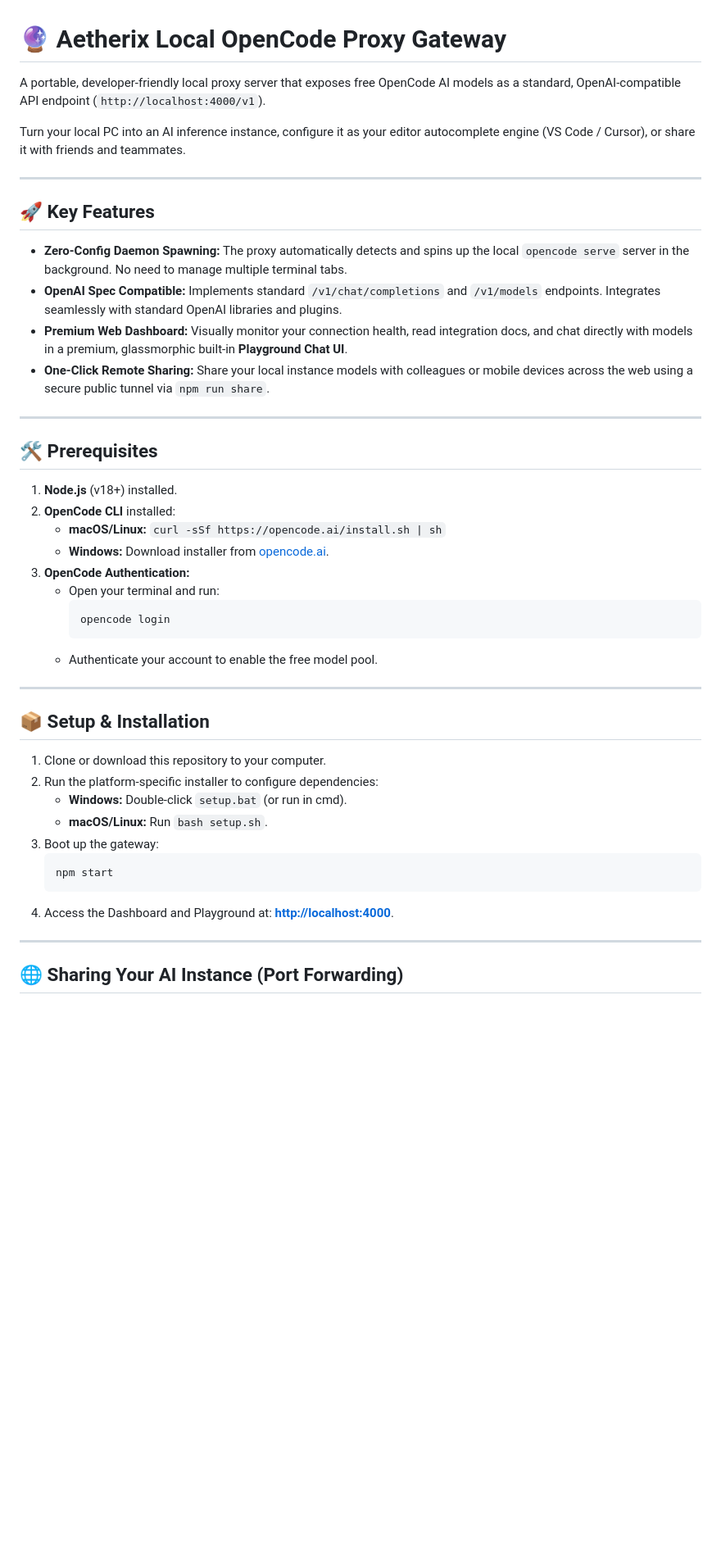
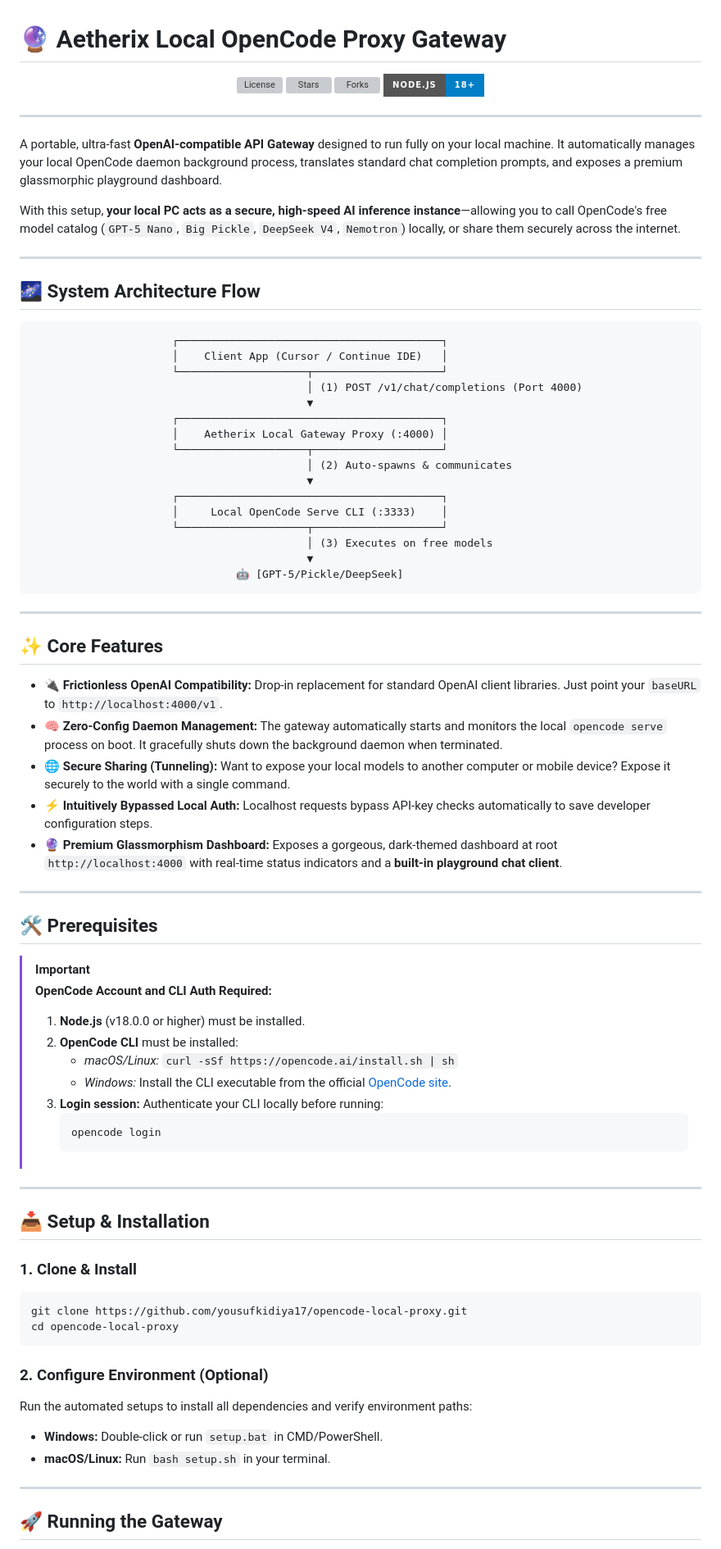
Before and after one commit to yousufkidiya17/opencode-local-proxy, a Markdown page: README.md, the part around one of its changes. Shown at 82% size. Rendered like a GitHub page; badges without logos; blank space fills up the shorter version; grey boxes are pictures that could not be loaded.

Commit message:
Update README with premium developer documentation

````diff
--- a/README.md
+++ b/README.md
@@ -1,48 +1,82 @@
 # 🔮 Aetherix Local OpenCode Proxy Gateway
 
-A portable, developer-friendly local proxy server that exposes free OpenCode AI models as a standard, OpenAI-compatible API endpoint (`http://localhost:4000/v1`).
-
-Turn your local PC into an AI inference instance, configure it as your editor autocomplete engine (VS Code / Cursor), or share it with friends and teammates.
+<p align="center">
+  <img src="https://img.shields.io/github/license/yousufkidiya17/opencode-local-proxy?style=for-the-badge&color=8b5cf6" alt="License" />
+  <img src="https://img.shields.io/github/stars/yousufkidiya17/opencode-local-proxy?style=for-the-badge&color=3b82f6" alt="Stars" />
+  <img src="https://img.shields.io/github/forks/yousufkidiya17/opencode-local-proxy?style=for-the-badge&color=10b981" alt="Forks" />
+  <img src="https://img.shields.io/badge/Node.js-18%2B-blue?style=for-the-badge&logo=node.js" alt="Node.js version" />
+</p>
 
 ---
 
-## 🚀 Key Features
+A portable, ultra-fast **OpenAI-compatible API Gateway** designed to run fully on your local machine. It automatically manages your local OpenCode daemon background process, translates standard chat completion prompts, and exposes a premium glassmorphic playground dashboard.
 
-* **Zero-Config Daemon Spawning:** The proxy automatically detects and spins up the local `opencode serve` server in the background. No need to manage multiple terminal tabs.
-* **OpenAI Spec Compatible:** Implements standard `/v1/chat/completions` and `/v1/models` endpoints. Integrates seamlessly with standard OpenAI libraries and plugins.
-* **Premium Web Dashboard:** Visually monitor your connection health, read integration docs, and chat directly with models in a premium, glassmorphic built-in **Playground Chat UI**.
-* **One-Click Remote Sharing:** Share your local instance models with colleagues or mobile devices across the web using a secure public tunnel via `npm run share`.
+With this setup, **your local PC acts as a secure, high-speed AI inference instance**—allowing you to call OpenCode's free model catalog (`GPT-5 Nano`, `Big Pickle`, `DeepSeek V4`, `Nemotron`) locally, or share them securely across the internet.
+
+---
+
+## 🌌 System Architecture Flow
+
+```
+                      ┌─────────────────────────────────────────┐
+                      │    Client App (Cursor / Continue IDE)   │
+                      └────────────────────┬────────────────────┘
+                                           │ (1) POST /v1/chat/completions (Port 4000)
+                                           ▼
+                      ┌─────────────────────────────────────────┐
+                      │    Aetherix Local Gateway Proxy (:4000) │
+                      └────────────────────┬────────────────────┘
+                                           │ (2) Auto-spawns & communicates
+                                           ▼
+                      ┌─────────────────────────────────────────┐
+                      │     Local OpenCode Serve CLI (:3333)    │
+                      └────────────────────┬────────────────────┘
+                                           │ (3) Executes on free models
+                                           ▼
+                                🤖 [GPT-5/Pickle/DeepSeek]
+```
+
+---
+
+## ✨ Core Features
+
+* **🔌 Frictionless OpenAI Compatibility:** Drop-in replacement for standard OpenAI client libraries. Just point your `baseURL` to `http://localhost:4000/v1`.
+* **🧠 Zero-Config Daemon Management:** The gateway automatically starts and monitors the local `opencode serve` process on boot. It gracefully shuts down the background daemon when terminated.
+* **🌐 Secure Sharing (Tunneling):** Want to expose your local models to another computer or mobile device? Expose it securely to the world with a single command.
+* **⚡ Intuitively Bypassed Local Auth:** Localhost requests bypass API-key checks automatically to save developer configuration steps.
+* **🔮 Premium Glassmorphism Dashboard:** Exposes a gorgeous, dark-themed dashboard at root `http://localhost:4000` with real-time status indicators and a **built-in playground chat client**.
 
 ---
 
 ## 🛠️ Prerequisites
 
-1. **Node.js** (v18+) installed.
-2. **OpenCode CLI** installed:
-   * **macOS/Linux:** `curl -sSf https://opencode.ai/install.sh | sh`
-   * **Windows:** Download installer from [opencode.ai](https://opencode.ai).
-3. **OpenCode Authentication:**
-   * Open your terminal and run:
-     ```bash
-     opencode login
-     ```
-   * Authenticate your account to enable the free model pool.
+> [!IMPORTANT]
+> **OpenCode Account and CLI Auth Required:**
+> 1. **Node.js** (v18.0.0 or higher) must be installed.
+> 2. **OpenCode CLI** must be installed:
+>    * *macOS/Linux:* `curl -sSf https://opencode.ai/install.sh | sh`
+>    * *Windows:* Install the CLI executable from the official [OpenCode site](https://opencode.ai).
+> 3. **Login session:** Authenticate your CLI locally before running:
+>    ```bash
+>    opencode login
+>    ```
 
 ---
 
-## 📦 Setup & Installation
+## 📥 Setup & Installation
 
-1. Clone or download this repository to your computer.
-2. Run the platform-specific installer to configure dependencies:
-   * **Windows:** Double-click `setup.bat` (or run in cmd).
-   * **macOS/Linux:** Run `bash setup.sh`.
-3. Boot up the gateway:
-   ```bash
-   npm start
-   ```
-4. Access the Dashboard and Playground at: **[http://localhost:4000](http://localhost:4000)**.
+### 1. Clone & Install
+```bash
+git clone https://github.com/yousufkidiya17/opencode-local-proxy.git
+cd opencode-local-proxy
+```
+
+### 2. Configure Environment (Optional)
+Run the automated setups to install all dependencies and verify environment paths:
+* **Windows:** Double-click or run `setup.bat` in CMD/PowerShell.
+* **macOS/Linux:** Run `bash setup.sh` in your terminal.
 
 ---
 
-## 🌐 Sharing Your AI Instance (Port Forwarding)
+## 🚀 Running the Gateway
 
````
Also changed, not shown: other parts of README.md (+71 -30 lines).
